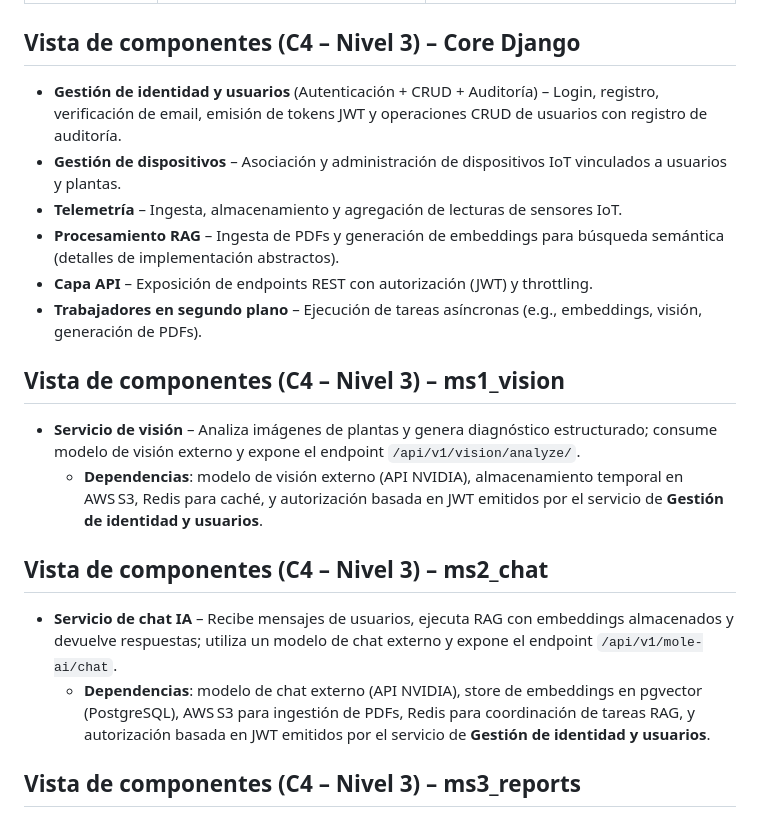
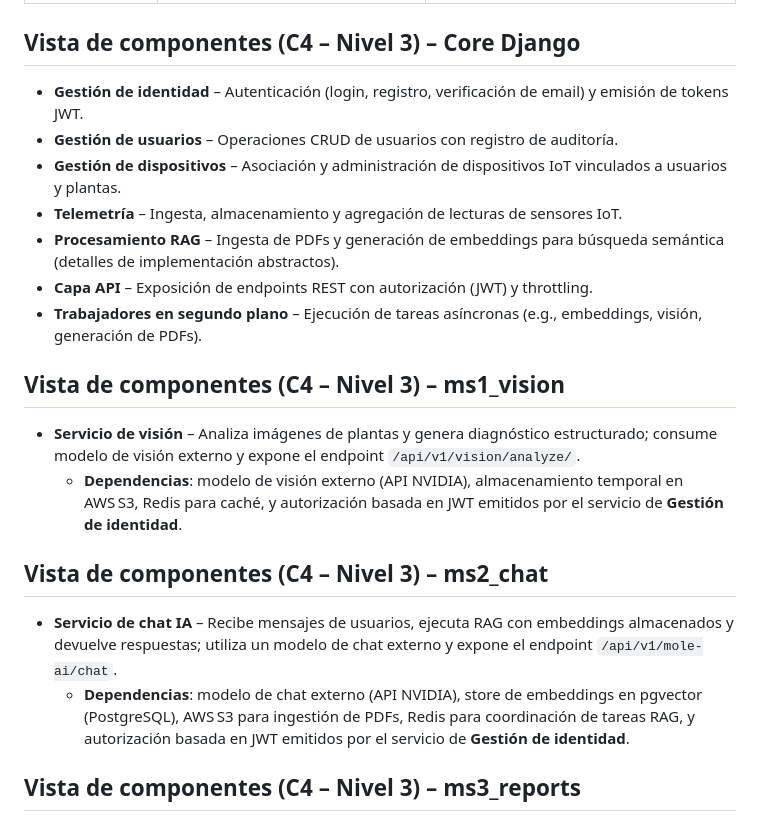
Before and after one commit to JorgeEmiliano1108/Mole-AI, a Markdown page: docs/system/04-arquitectura-del-sistema.md, the part around the change. GitHub-like rendering.

Commit message:
docs: split authentication and user management in Core Django components, update dependencies references

```diff
--- a/docs/system/04-arquitectura-del-sistema.md
+++ b/docs/system/04-arquitectura-del-sistema.md
@@ -46,7 +46,8 @@ Describir la arquitectura técnica de MOLE‑AI siguiendo la plantilla arc42 y e
 | **Edge Node** | Docker (custom), WebSocket → HTTP | Gateway que recibe datos de los ESP32 vía WebSocket y los envía en lote al endpoint `/api/v1/sensor-data/batch/`. |
 
 ## Vista de componentes (C4 – Nivel 3) – Core Django
-- **Gestión de identidad y usuarios** (Autenticación + CRUD + Auditoría) – Login, registro, verificación de email, emisión de tokens JWT y operaciones CRUD de usuarios con registro de auditoría.
+- **Gestión de identidad** – Autenticación (login, registro, verificación de email) y emisión de tokens JWT.
+- **Gestión de usuarios** – Operaciones CRUD de usuarios con registro de auditoría.
 - **Gestión de dispositivos** – Asociación y administración de dispositivos IoT vinculados a usuarios y plantas.
 - **Telemetría** – Ingesta, almacenamiento y agregación de lecturas de sensores IoT.
 - **Procesamiento RAG** – Ingesta de PDFs y generación de embeddings para búsqueda semántica (detalles de implementación abstractos).
@@ -55,11 +56,11 @@ Describir la arquitectura técnica de MOLE‑AI siguiendo la plantilla arc42 y e
 
 ## Vista de componentes (C4 – Nivel 3) – ms1_vision
 - **Servicio de visión** – Analiza imágenes de plantas y genera diagnóstico estructurado; consume modelo de visión externo y expone el endpoint `/api/v1/vision/analyze/`.
-  - **Dependencias**: modelo de visión externo (API NVIDIA), almacenamiento temporal en AWS S3, Redis para caché, y autorización basada en JWT emitidos por el servicio de **Gestión de identidad y usuarios**.
+  - **Dependencias**: modelo de visión externo (API NVIDIA), almacenamiento temporal en AWS S3, Redis para caché, y autorización basada en JWT emitidos por el servicio de **Gestión de identidad**.
 
 ## Vista de componentes (C4 – Nivel 3) – ms2_chat
 - **Servicio de chat IA** – Recibe mensajes de usuarios, ejecuta RAG con embeddings almacenados y devuelve respuestas; utiliza un modelo de chat externo y expone el endpoint `/api/v1/mole-ai/chat`.
-  - **Dependencias**: modelo de chat externo (API NVIDIA), store de embeddings en pgvector (PostgreSQL), AWS S3 para ingestión de PDFs, Redis para coordinación de tareas RAG, y autorización basada en JWT emitidos por el servicio de **Gestión de identidad y usuarios**.
+  - **Dependencias**: modelo de chat externo (API NVIDIA), store de embeddings en pgvector (PostgreSQL), AWS S3 para ingestión de PDFs, Redis para coordinación de tareas RAG, y autorización basada en JWT emitidos por el servicio de **Gestión de identidad**.
 
 ## Vista de componentes (C4 – Nivel 3) – ms3_reports
 - **Servicio de generación de reportes** – Crea PDFs a partir de datos de sensores bajo demanda, gestiona trabajos asíncronos y provee URLs pre‑firmadas para descarga; expone el endpoint `/api/v1/reports/generate`.
```
